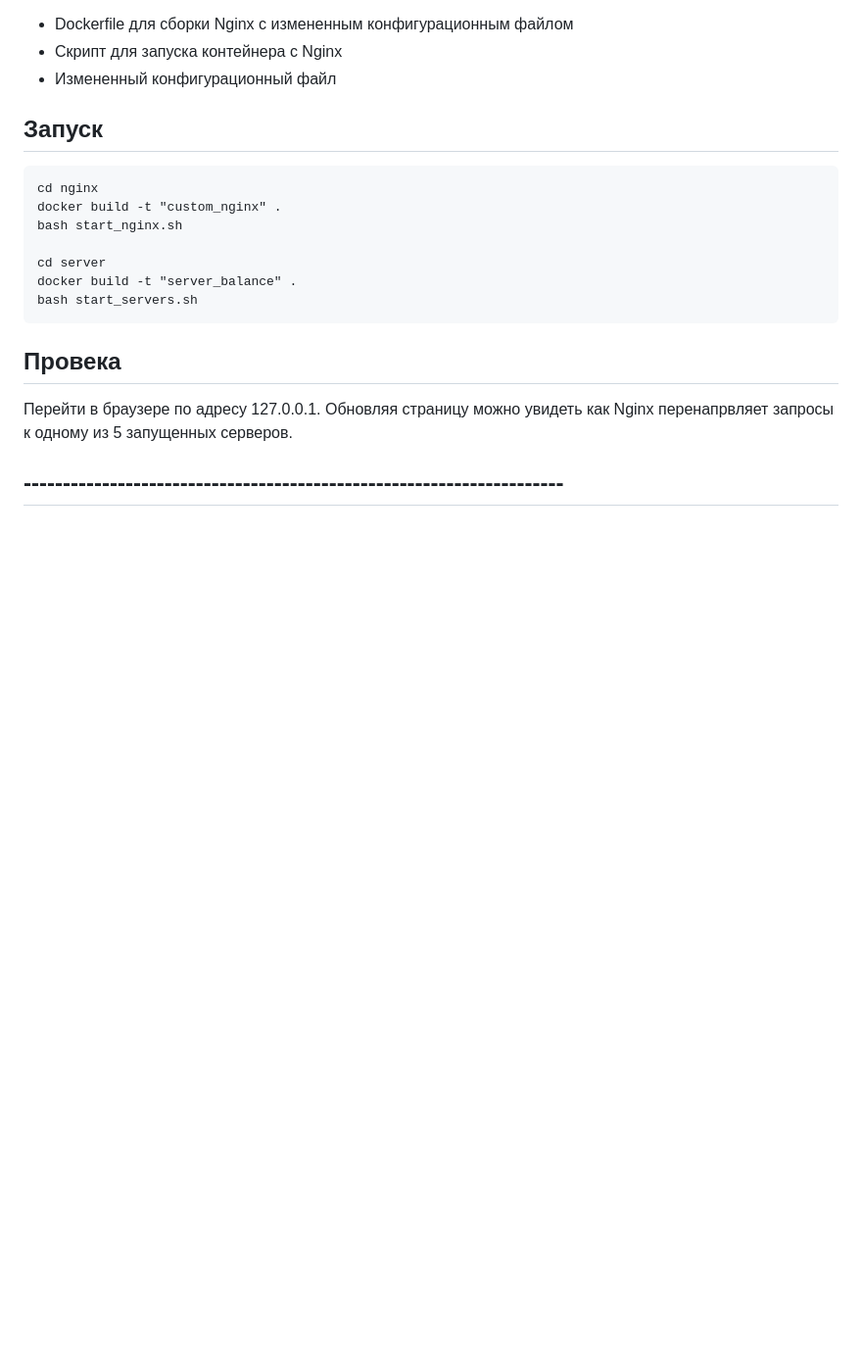
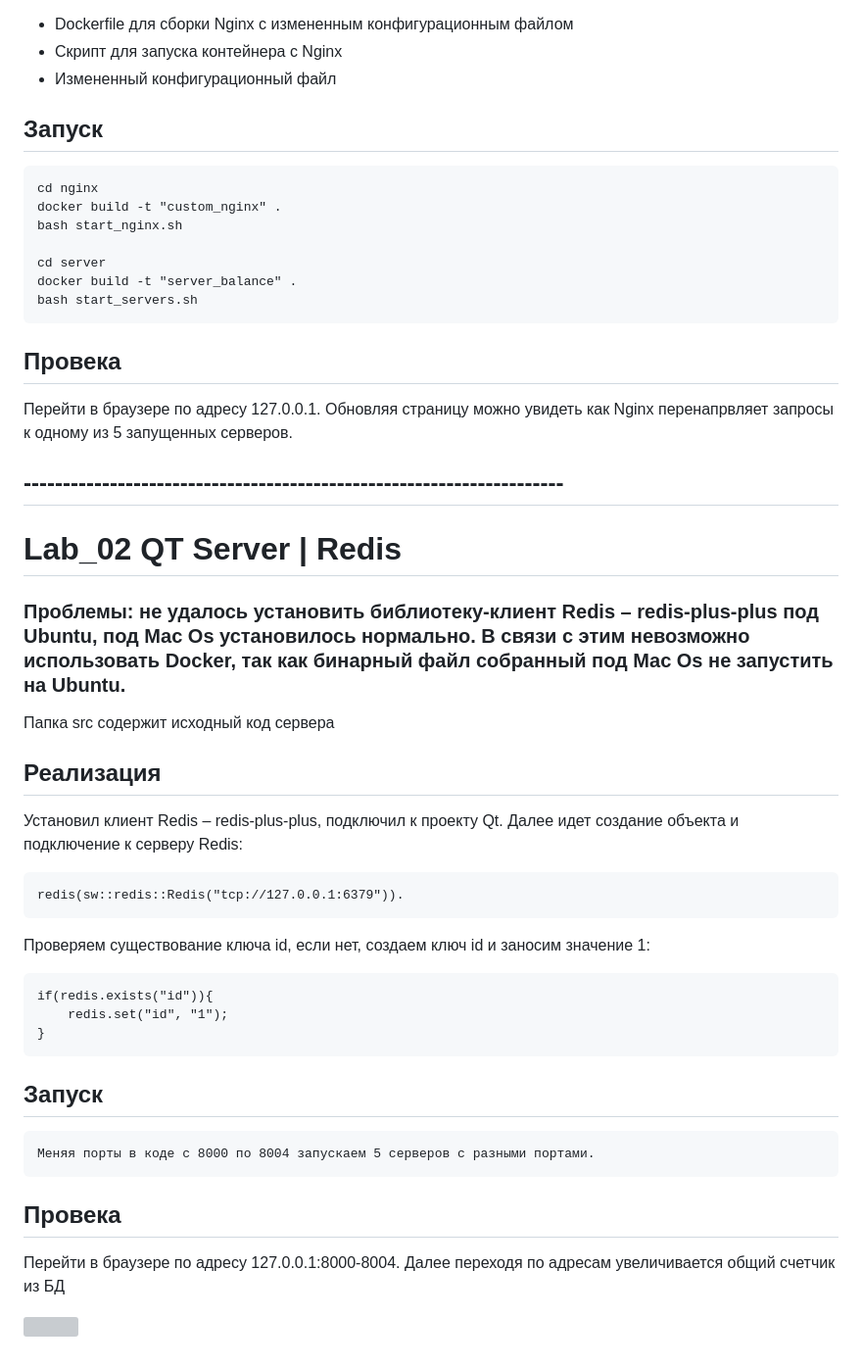
Before and after one commit to AcoaAera/Laboratory_work, a Markdown page: README.md, the part around the change. Shown: that part at 98% size. GitHub-like rendering; blank space fills up the shorter version; grey boxes are pictures that could not be loaded.

Commit message:
Реализация работы с разделяемой СУБД Redis

```diff
--- a/README.md
+++ b/README.md
@@ -28,3 +28,30 @@
 
 
 ## ---------------------------------------------------------------------
+
+
+# Lab_02 QT Server | Redis
+
+### Проблемы: не удалось установить библиотеку-клиент Redis – redis-plus-plus под Ubuntu, под Mac Os установилось нормально. В связи с этим невозможно использовать Docker, так как бинарный файл собранный под Mac Os не запустить на Ubuntu.
+
+Папка src содержит исходный код сервера
+
+## Реализация
+Установил клиент Redis – redis-plus-plus, подключил к проекту Qt. Далее идет создание объекта и подключение к серверу Redis:
+
+    redis(sw::redis::Redis("tcp://127.0.0.1:6379")).
+
+Проверяем существование ключа id, если нет, создаем ключ id и заносим значение 1:
+
+    if(redis.exists("id")){
+        redis.set("id", "1");
+    }
+
+## Запуск
+    Меняя порты в коде с 8000 по 8004 запускаем 5 серверов с разными портами.
+
+## Провека
+
+Перейти в браузере по адресу 127.0.0.1:8000-8004. Далее переходя по адресам увеличивается общий счетчик из БД
+
+![](/1.png)
```
Also changed, not shown: Lab_02_Redis/1.png (added), 8 other files.
